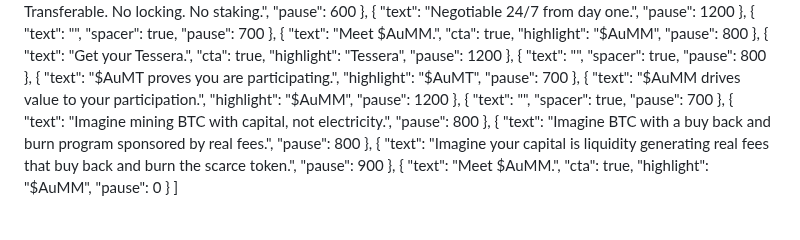
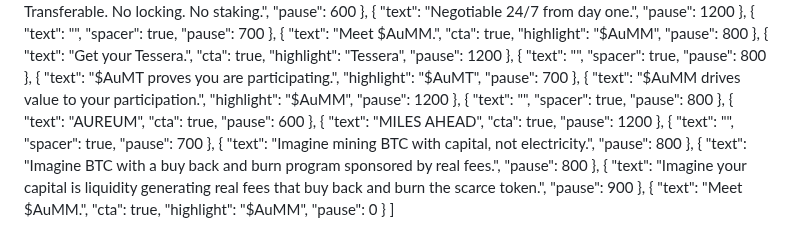
Before and after one commit to aummfi-bit/aumm-site, a Markdown page: intro.md, the part around the change. Rendered like a GitHub page.

Commit message:
docs: add AUREUM MILES AHEAD title before closing intro quote
Made-with: Cursor

```diff
--- a/intro.md
+++ b/intro.md
@@ -43,6 +43,9 @@
   { "text": "", "spacer": true, "pause": 800 },
   { "text": "$AuMT proves you are participating.", "highlight": "$AuMT", "pause": 700 },
   { "text": "$AuMM drives value to your participation.", "highlight": "$AuMM", "pause": 1200 },
+  { "text": "", "spacer": true, "pause": 800 },
+  { "text": "AUREUM", "cta": true, "pause": 600 },
+  { "text": "MILES AHEAD", "cta": true, "pause": 1200 },
   { "text": "", "spacer": true, "pause": 700 },
   { "text": "Imagine mining BTC with capital, not electricity.", "pause": 800 },
   { "text": "Imagine BTC with a buy back and burn program sponsored by real fees.", "pause": 800 },
```
